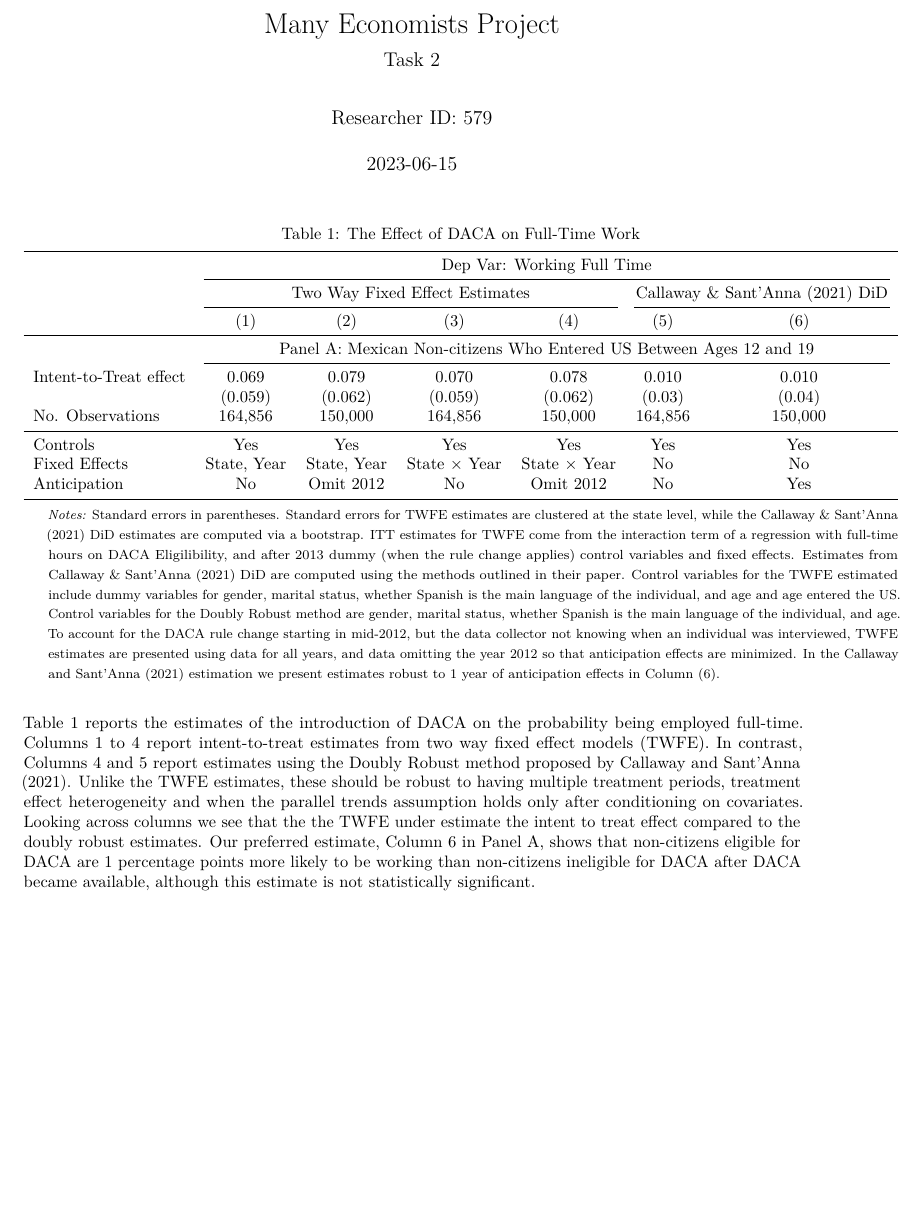
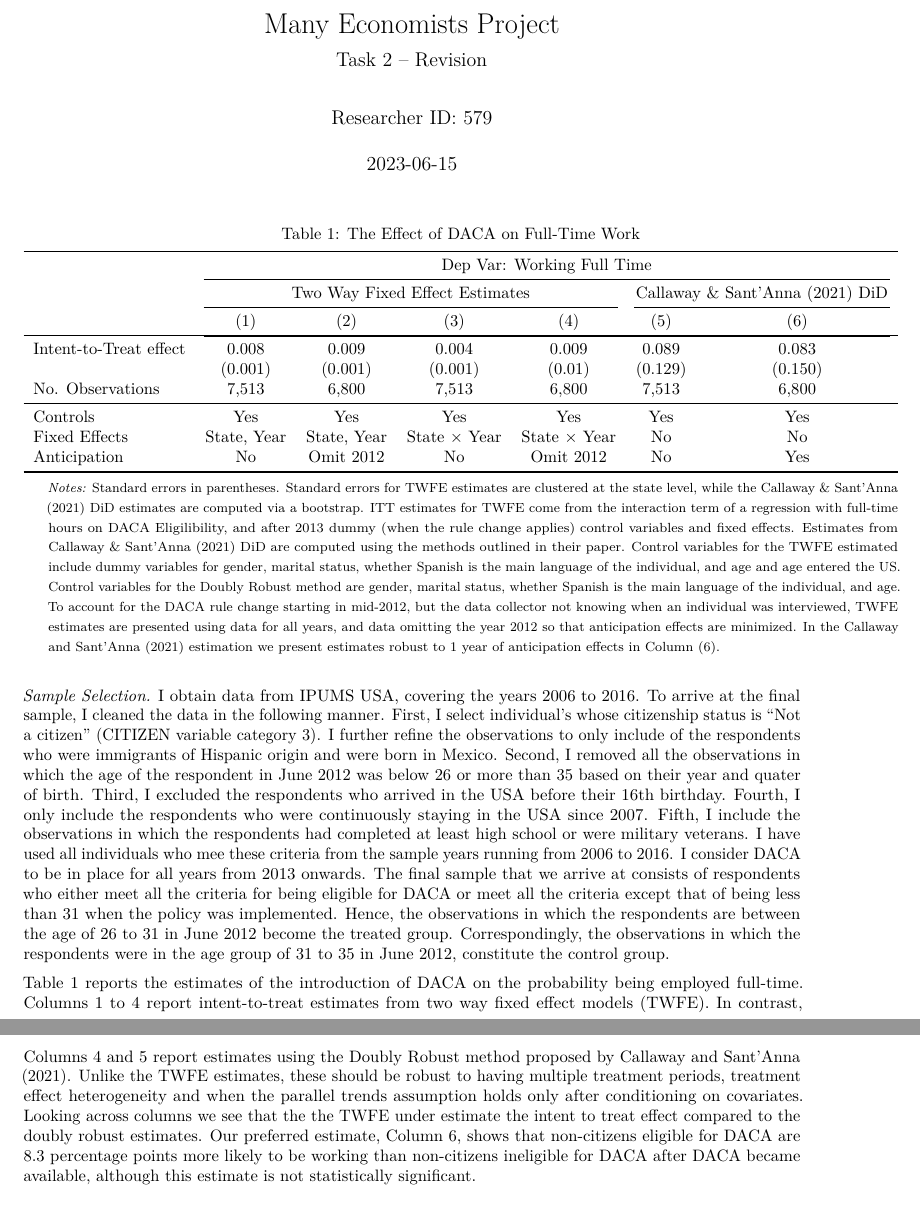
Before and after one commit to lachlandeer/many-economists-task-02, an R Markdown document (summary/daca_estimates.Rmd): part of the page before the commit and two parts of pages 1 and 2 of 2 after it, the two joined at a grey line, cut so that both start at the same text, the shorter picture padded with empty space. Rendered offline with R 4.5, knitr and Pandoc, then LaTeX, with nearby package versions.

Commit message:
update estimates

```diff
--- a/summary/daca_estimates.Rmd
+++ b/summary/daca_estimates.Rmd
@@ -1,6 +1,6 @@
 ---
 title: "Many Economists Project"
-subtitle: "Task 2"
+subtitle: "Task 2 -- Revision"
 author: "Researcher ID: 579"
 output:
     pdf_document:
@@ -25,11 +25,10 @@ knitr::opts_chunk$set(echo = TRUE)
 \cmidrule(lr){2-5}\cmidrule(lr){6-7}
                        & (1)                    & (2)         & (3)                 & (4)                 & (5)                     & (6)                    \\
 \midrule
-                       & \multicolumn{6}{c}{Panel A: Mexican Non-citizens Who Entered US Between Ages 12 and 19}           \\
 \cmidrule(lr){2-7}
-Intent-to-Treat effect & 0.069   & 0.079   & 0.070   & 0.078   & 0.010    & 0.010    \\
-                       & (0.059) & (0.062) & (0.059) & (0.062) & (0.03)  & (0.04)  \\
-No. Observations                 & 164,856 & 150,000 & 164,856 & 150,000 & 164,856 & 150,000 \\
+Intent-to-Treat effect & 0.008   & 0.009   & 0.004   & 0.009   & 0.089    & 0.083    \\
+                       & (0.001) & (0.001) & (0.001) & (0.01) & (0.129)  & (0.150)  \\
+No. Observations                 & 7,513   & 6,800   & 7,513 & 6,800 & 7,513 & 6,800 \\
 \midrule
 Controls               & Yes                    & Yes         & Yes                 & Yes                 & Yes                     & Yes                    \\
 Fixed Effects          & State, Year            & State, Year & State $\times$ Year & State $\times$ Year & No                      & No                     \\
@@ -50,12 +49,31 @@ In the Callaway and Sant'Anna (2021) estimation we present estimates robust to 1
 
 \vspace{0.5cm}
 
+*Sample Selection.*
+I obtain data from IPUMS USA, covering the years 2006 to 2016.
+To arrive at the final sample, I cleaned the data in the following manner.
+First, I select individual's whose citizenship status is “Not a citizen” (CITIZEN variable category 3).
+I further refine the observations to only include of the respondents who were immigrants of Hispanic origin and were born in Mexico.
+Second, I removed all the observations in which the age of the respondent in June 2012 was
+below 26 or more than 35 based on their year and quater of birth.
+Third, I excluded the respondents who arrived in the USA before
+their 16th birthday. Fourth, I only include the respondents who were continuously staying in
+the USA since 2007. Fifth, I include the observations in which the respondents had completed
+at least high school or were military veterans.
+I have used all individuals who mee these criteria from the sample years running from 2006 to 2016.
+I consider DACA to be in place for all years from 2013 onwards.
+The final sample that we arrive at consists of respondents who either meet all the criteria for
+being eligible for DACA or meet all the criteria except that of being less than 31 when the policy
+was implemented. Hence, the observations in which the respondents are between the age of 26
+to 31 in June 2012 become the treated group. Correspondingly, the observations in which the
+respondents were in the age group of 31 to 35 in June 2012, constitute the control group.
+
 Table \ref{tab_main} reports the estimates of the introduction of DACA on the probability being employed full-time.
 Columns 1 to 4 report intent-to-treat estimates from two way fixed effect models (TWFE).
 In contrast, Columns 4 and 5 report estimates using the Doubly Robust method proposed by @callaway2021difference.
 Unlike the TWFE estimates, these should be robust to having multiple treatment periods, treatment effect heterogeneity and when the parallel trends assumption holds only after conditioning on covariates.
 Looking across columns we see that the the TWFE under estimate the intent to treat effect compared to the doubly robust estimates.
-Our preferred estimate, Column 6 in Panel A, shows that non-citizens eligible for DACA are 1 percentage points more likely to be working than non-citizens ineligible for DACA after DACA became available, although this estimate is not statistically significant.
+Our preferred estimate, Column 6, shows that non-citizens eligible for DACA are 8.3 percentage points more likely to be working than non-citizens ineligible for DACA after DACA became available, although this estimate is not statistically significant.
 <!---With approximately 51 percent of all DACA eligible individuals working full-time pre-2012, the estimate implies DACA increases the likelihood of a DACA-eligible individual working by 11.4%. --->
 
 # References
```
Also changed, not shown: summary_mep.pdf (deleted).
